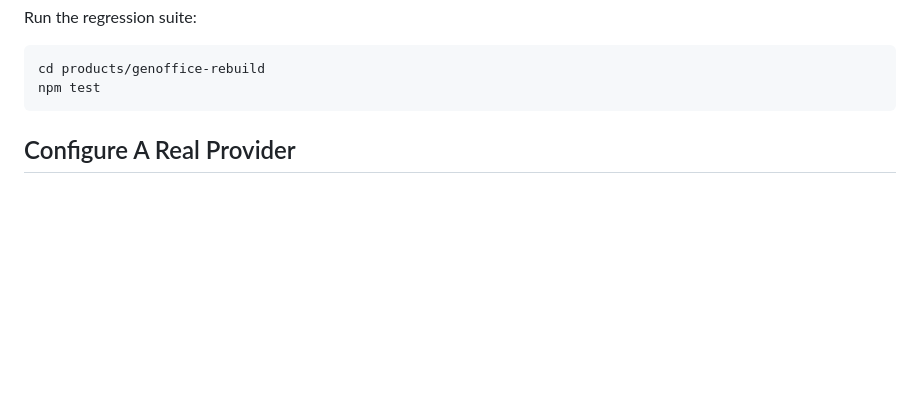
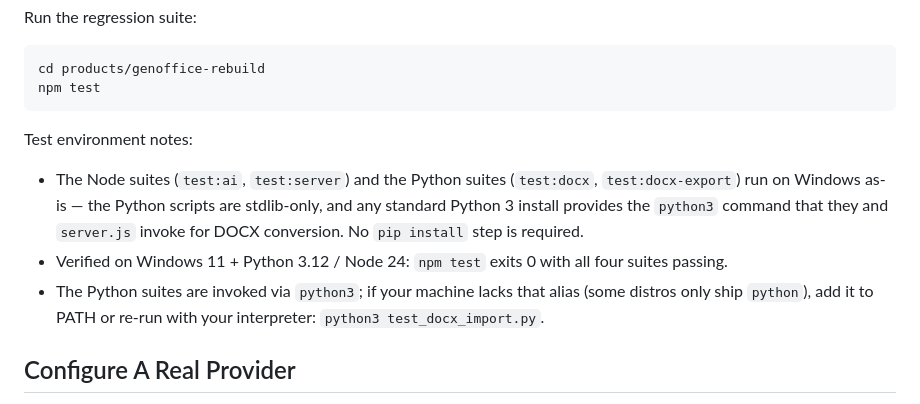
Before and after one commit to 0718lol/genoffice-rebuild, a Markdown page: README.md, the part around the change. Rendered like a GitHub page; blank space fills up the shorter version.

Commit message:
docs: note that the full test suite runs on Windows without extra setup

````diff
--- a/README.md
+++ b/README.md
@@ -66,6 +66,12 @@ Run the regression suite:
 cd products/genoffice-rebuild
 npm test
 ```
+
+Test environment notes:
+
+- The Node suites (`test:ai`, `test:server`) and the Python suites (`test:docx`, `test:docx-export`) run on Windows as-is — the Python scripts are stdlib-only, and any standard Python 3 install provides the `python3` command that they and `server.js` invoke for DOCX conversion. No `pip install` step is required.
+- Verified on Windows 11 + Python 3.12 / Node 24: `npm test` exits 0 with all four suites passing.
+- The Python suites are invoked via `python3`; if your machine lacks that alias (some distros only ship `python`), add it to PATH or re-run with your interpreter: `python3 test_docx_import.py`.
 
 ## Configure A Real Provider
 
````
